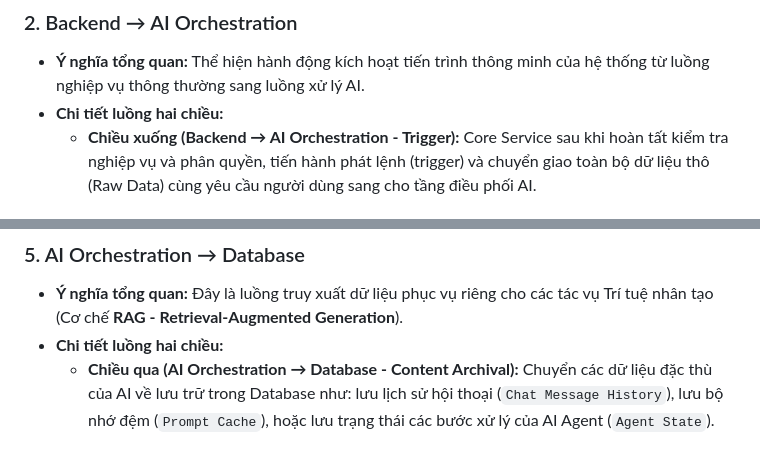
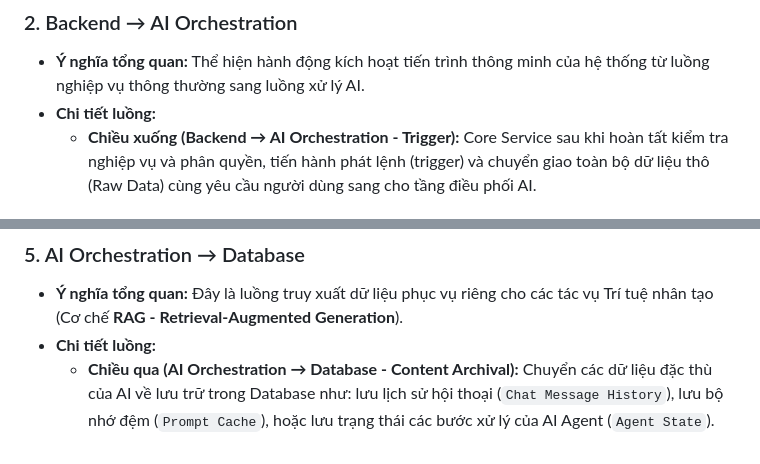
Before and after one commit to NTNhan25000/SmartForm, a Markdown page: Individual_Tasks/ARCHITECTURE/README.md, 2 parts joined by grey strips. Rendered like a GitHub page.

```diff
--- a/Individual_Tasks/ARCHITECTURE/README.md
+++ b/Individual_Tasks/ARCHITECTURE/README.md
@@ -63,7 +63,7 @@ Cách các thành phần giao tiếp với nhau được thể hiện qua các h
 
 ### 2. Backend → AI Orchestration
 * **Ý nghĩa tổng quan:** Thể hiện hành động kích hoạt tiến trình thông minh của hệ thống từ luồng nghiệp vụ thông thường sang luồng xử lý AI.
-* **Chi tiết luồng hai chiều:**
+* **Chi tiết luồng:**
   * **Chiều xuống (Backend → AI Orchestration - Trigger):** Core Service sau khi hoàn tất kiểm tra nghiệp vụ và phân quyền, tiến hành phát lệnh (trigger) và chuyển giao toàn bộ dữ liệu thô (Raw Data) cùng yêu cầu người dùng sang cho tầng điều phối AI.
 
 ### 3. AI Orchestration ↔ Lớp Mô Hình LLM
@@ -84,5 +84,5 @@ Cách các thành phần giao tiếp với nhau được thể hiện qua các h
 
 ### 5. AI Orchestration → Database
 * **Ý nghĩa tổng quan:** Đây là luồng truy xuất dữ liệu phục vụ riêng cho các tác vụ Trí tuệ nhân tạo (Cơ chế **RAG - Retrieval-Augmented Generation**).
-* **Chi tiết luồng hai chiều:**
+* **Chi tiết luồng:**
   * **Chiều qua (AI Orchestration → Database - Content Archival):** Chuyển các dữ liệu đặc thù của AI về lưu trữ trong Database như: lưu lịch sử hội thoại (`Chat Message History`), lưu bộ nhớ đệm (`Prompt Cache`), hoặc lưu trạng thái các bước xử lý của AI Agent (`Agent State`).
```
